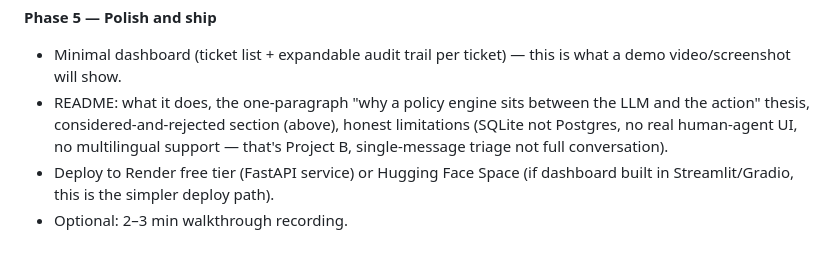
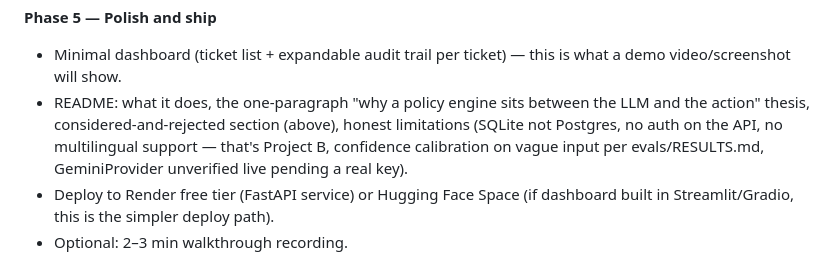
Before and after one commit to Parthjhalani07/policy-gated-support-agent, a Markdown page: docs/DESIGN.md, the part around the change. GitHub-like rendering.

```diff
--- a/docs/DESIGN.md
+++ b/docs/DESIGN.md
@@ -205,7 +205,7 @@ policy-gated-support-agent/
 
 **Phase 5 — Polish and ship**
 - Minimal dashboard (ticket list + expandable audit trail per ticket) — this is what a demo video/screenshot will show.
-- README: what it does, the one-paragraph "why a policy engine sits between the LLM and the action" thesis, considered-and-rejected section (above), honest limitations (SQLite not Postgres, no real human-agent UI, no multilingual support — that's Project B, single-message triage not full conversation).
+- README: what it does, the one-paragraph "why a policy engine sits between the LLM and the action" thesis, considered-and-rejected section (above), honest limitations (SQLite not Postgres, no auth on the API, no multilingual support — that's Project B, confidence calibration on vague input per evals/RESULTS.md, GeminiProvider unverified live pending a real key).
 - Deploy to Render free tier (FastAPI service) or Hugging Face Space (if dashboard built in Streamlit/Gradio, this is the simpler deploy path).
 - Optional: 2–3 min walkthrough recording.
 
```
Also changed, not shown: README.md (added, +85 -0 lines).
